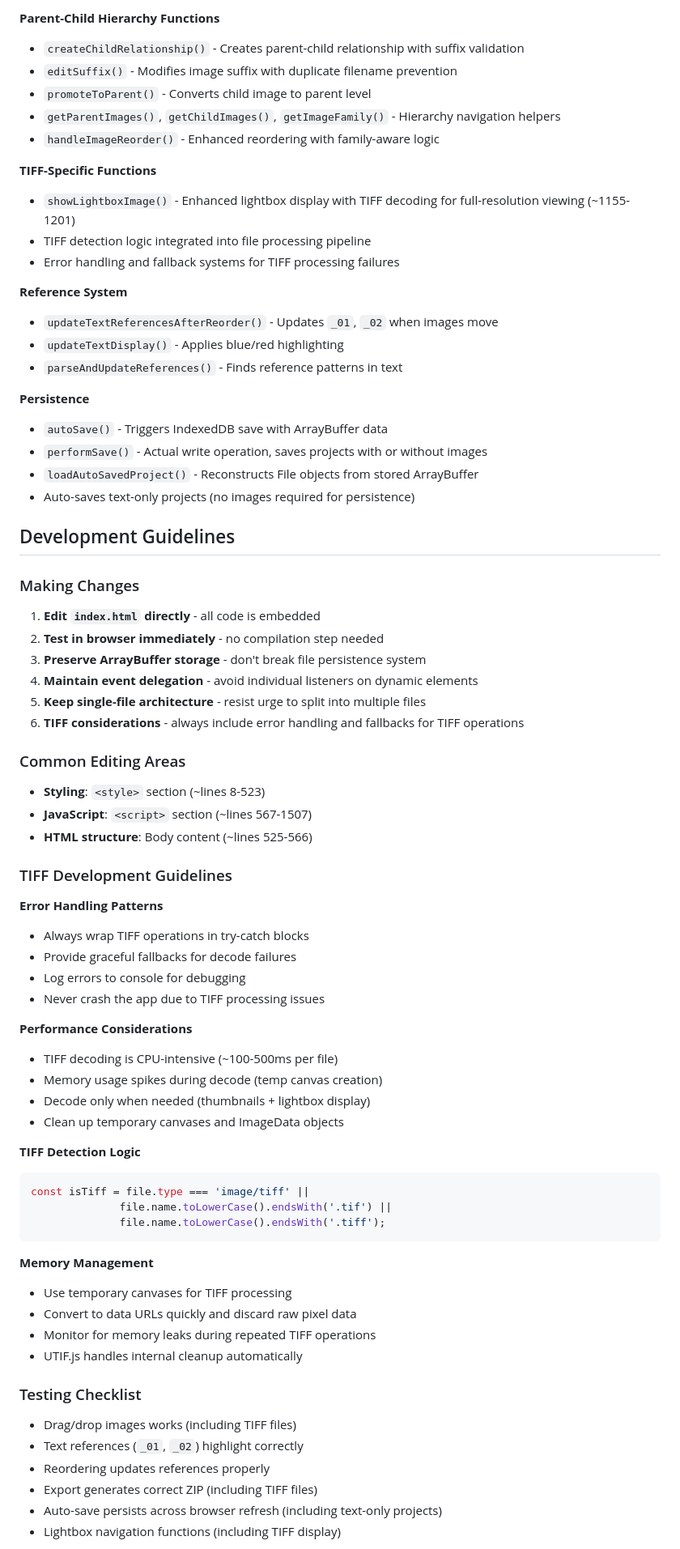
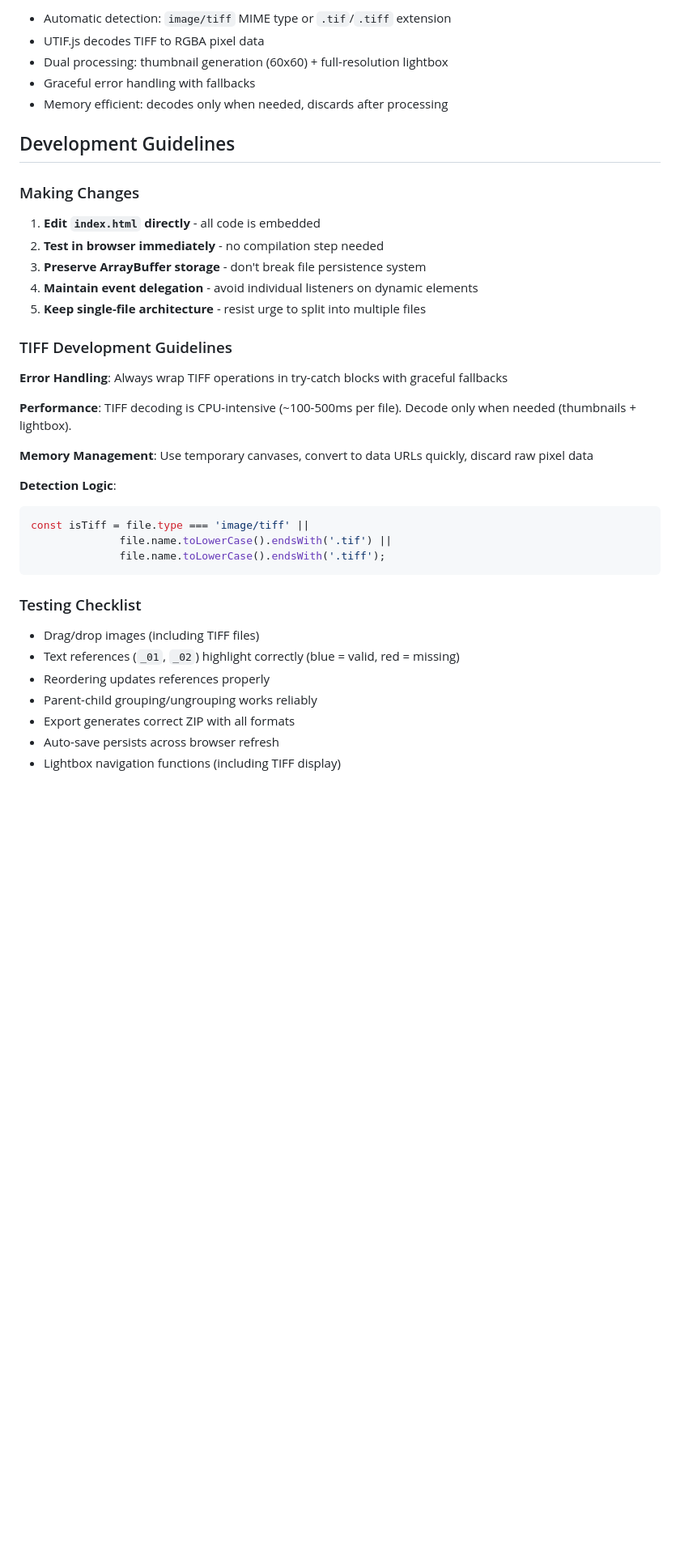
Before and after one commit to markzastrow/capstone, a Markdown page: CLAUDE.md, the part around one of its changes. Shown at 81% size. GitHub-like rendering; blank space fills up the shorter version.

````diff
--- a/CLAUDE.md
+++ b/CLAUDE.md
@@ -75,25 +108,8 @@ This is a static HTML application - no build, test, or lint commands are needed:
-**Parent-Child Hierarchy Functions**
-- `createChildRelationship()` - Creates parent-child relationship with suffix validation
-- `editSuffix()` - Modifies image suffix with duplicate filename prevention
-- `promoteToParent()` - Converts child image to parent level
-- `getParentImages()`, `getChildImages()`, `getImageFamily()` - Hierarchy navigation helpers
-- `handleImageReorder()` - Enhanced reordering with family-aware logic
-
-**TIFF-Specific Functions**
-- `showLightboxImage()` - Enhanced lightbox display with TIFF decoding for full-resolution viewing (~1155-1201)
-- TIFF detection logic integrated into file processing pipeline
-- Error handling and fallback systems for TIFF processing failures
-
-**Reference System**
-- `updateTextReferencesAfterReorder()` - Updates `_01`, `_02` when images move
-- `updateTextDisplay()` - Applies blue/red highlighting
-- `parseAndUpdateReferences()` - Finds reference patterns in text
-
-**Persistence**
-- `autoSave()` - Triggers IndexedDB save with ArrayBuffer data
-- `performSave()` - Actual write operation, saves projects with or without images
-- `loadAutoSavedProject()` - Reconstructs File objects from stored ArrayBuffer
-- Auto-saves text-only projects (no images required for persistence)
+- Automatic detection: `image/tiff` MIME type or `.tif`/`.tiff` extension
+- UTIF.js decodes TIFF to RGBA pixel data
+- Dual processing: thumbnail generation (60x60) + full-resolution lightbox
+- Graceful error handling with fallbacks
+- Memory efficient: decodes only when needed, discards after processing
 
 ## Development Guidelines
 
@@ -103,45 +119,28 @@ This is a static HTML application - no build, test, or lint commands are needed:
 3. **Preserve ArrayBuffer storage** - don't break file persistence system
 4. **Maintain event delegation** - avoid individual listeners on dynamic elements
 5. **Keep single-file architecture** - resist urge to split into multiple files
-6. **TIFF considerations** - always include error handling and fallbacks for TIFF operations
-
-### Common Editing Areas
-- **Styling**: `<style>` section (~lines 8-523)
-- **JavaScript**: `<script>` section (~lines 567-1507)
-- **HTML structure**: Body content (~lines 525-566)
 
 ### TIFF Development Guidelines
 
-**Error Handling Patterns**
-- Always wrap TIFF operations in try-catch blocks
-- Provide graceful fallbacks for decode failures
-- Log errors to console for debugging
-- Never crash the app due to TIFF processing issues
+**Error Handling**: Always wrap TIFF operations in try-catch blocks with graceful fallbacks
 
-**Performance Considerations**
-- TIFF decoding is CPU-intensive (~100-500ms per file)
-- Memory usage spikes during decode (temp canvas creation)
-- Decode only when needed (thumbnails + lightbox display)
-- Clean up temporary canvases and ImageData objects
+**Performance**: TIFF decoding is CPU-intensive (~100-500ms per file). Decode only when needed (thumbnails + lightbox).
 
-**TIFF Detection Logic**
+**Memory Management**: Use temporary canvases, convert to data URLs quickly, discard raw pixel data
+
+**Detection Logic**:
 ```javascript
 const isTiff = file.type === 'image/tiff' ||
               file.name.toLowerCase().endsWith('.tif') ||
               file.name.toLowerCase().endsWith('.tiff');
 ```
 
-**Memory Management**
-- Use temporary canvases for TIFF processing
-- Convert to data URLs quickly and discard raw pixel data
-- Monitor for memory leaks during repeated TIFF operations
-- UTIF.js handles internal cleanup automatically
-
 ### Testing Checklist
-- Drag/drop images works (including TIFF files)
-- Text references (`_01`, `_02`) highlight correctly
+- Drag/drop images (including TIFF files)
+- Text references (`_01`, `_02`) highlight correctly (blue = valid, red = missing)
 - Reordering updates references properly
-- Export generates correct ZIP (including TIFF files)
-- Auto-save persists across browser refresh (including text-only projects)
+- Parent-child grouping/ungrouping works reliably
+- Export generates correct ZIP with all formats
+- Auto-save persists across browser refresh
 - Lightbox navigation functions (including TIFF display)
 
````
Also changed, not shown: other parts of CLAUDE.md (+134 -72 lines).
